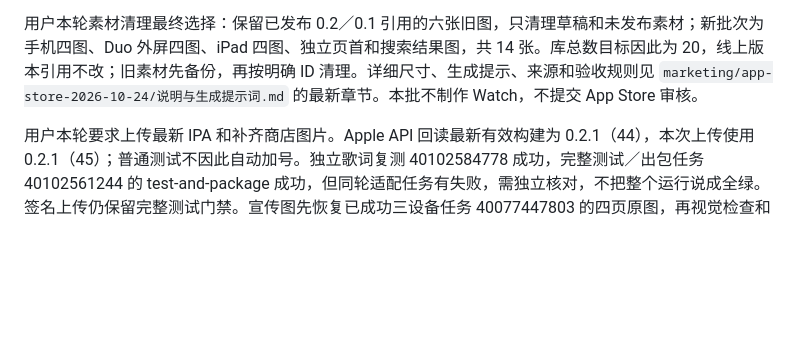
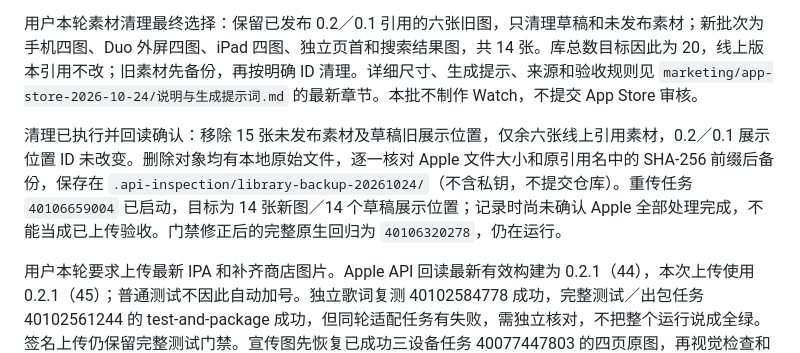
Before and after one commit to luolihao-ios/musical-system, a Markdown page: docs/项目进度.md, the part around the change. GitHub-like rendering; blank space fills up the shorter version.

Commit message:
记录旧素材清理备份与十四图重传任务

```diff
--- a/docs/项目进度.md
+++ b/docs/项目进度.md
@@ -7,6 +7,8 @@
 最新发布边界：签名上传运行 40104026248 成功，Apple API 回读 0.2.1（45）为 VALID，不能再次使用 45 上传。回查发现完整验证脚本在 Mac Bash 空数组展开时异常，退出日志收集未明确保留失败码，导致上传任务显示成功而实际未完成该轮原生测试。已将选择参数初始化为非空数组、显式保存退出码，并增加门禁回归；需要重跑原生测试，不以流程绿色替代测试执行证据。独立歌词测试真实通过，三设备先前成功记录仍为 40077447803。
 
 用户本轮素材清理最终选择：保留已发布 0.2／0.1 引用的六张旧图，只清理草稿和未发布素材；新批次为手机四图、Duo 外屏四图、iPad 四图、独立页首和搜索结果图，共 14 张。库总数目标因此为 20，线上版本引用不改；旧素材先备份，再按明确 ID 清理。详细尺寸、生成提示、来源和验收规则见 `marketing/app-store-2026-10-24/说明与生成提示词.md` 的最新章节。本批不制作 Watch，不提交 App Store 审核。
+
+清理已执行并回读确认：移除 15 张未发布素材及草稿旧展示位置，仅余六张线上引用素材，0.2／0.1 展示位置 ID 未改变。删除对象均有本地原始文件，逐一核对 Apple 文件大小和原引用名中的 SHA-256 前缀后备份，保存在 `.api-inspection/library-backup-20261024/`（不含私钥，不提交仓库）。重传任务 `40106659004` 已启动，目标为 14 张新图／14 个草稿展示位置；记录时尚未确认 Apple 全部处理完成，不能当成已上传验收。门禁修正后的完整原生回归为 `40106320278`，仍在运行。
 
 用户本轮要求上传最新 IPA 和补齐商店图片。Apple API 回读最新有效构建为 0.2.1（44），本次上传使用 0.2.1（45）；普通测试不因此自动加号。独立歌词复测 40102584778 成功，完整测试／出包任务 40102561244 的 test-and-package 成功，但同轮适配任务有失败，需独立核对，不把整个运行说成全绿。签名上传仍保留完整测试门禁。宣传图先恢复已成功三设备任务 40077447803 的四页原图，再视觉检查和包装；不使用旧 iPad 两图，不上传 Watch。
 
```
